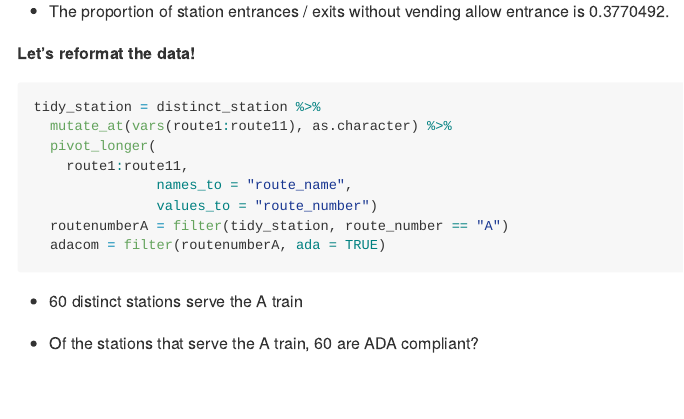
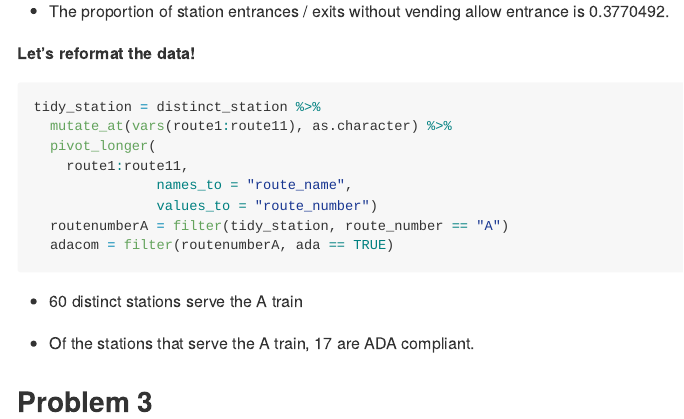
Before and after one commit to xw2758/p8105_hw2_xw2758, an R Markdown document (p8105_hw2_xw2758.Rmd): the page in a window 1100 px wide, from 2590 px down. The pictures show the output file p8105_hw2_xw2758.md that the author committed with the source, drawn offline in the style of GitHub; long lines of code are wrapped.

Commit message:
something new to problem 2

````diff
--- a/p8105_hw2_xw2758.Rmd
+++ b/p8105_hw2_xw2758.Rmd
@@ -116,9 +116,11 @@ tidy_station = distinct_station %>%
                names_to = "route_name",
                values_to = "route_number")
   routenumberA = filter(tidy_station, route_number == "A")
-  adacom = filter(routenumberA, ada = TRUE)
+  adacom = filter(routenumberA, ada == TRUE)
 ```
 
 + `r nrow(routenumberA)` distinct stations serve the A train
 
-+ Of the stations that serve the A train, `r nrow(filter(adacom))` are ADA compliant?
++ Of the stations that serve the A train, `r nrow(filter(adacom))` are ADA compliant.
+
+## Problem 3
````
Also changed, not shown: p8105_hw2_xw2758.md.
